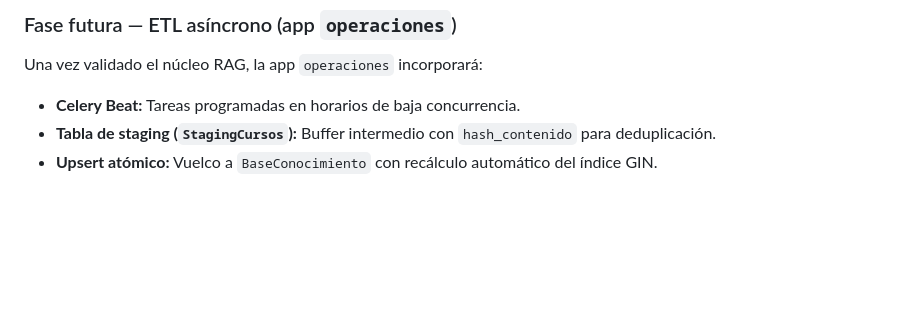
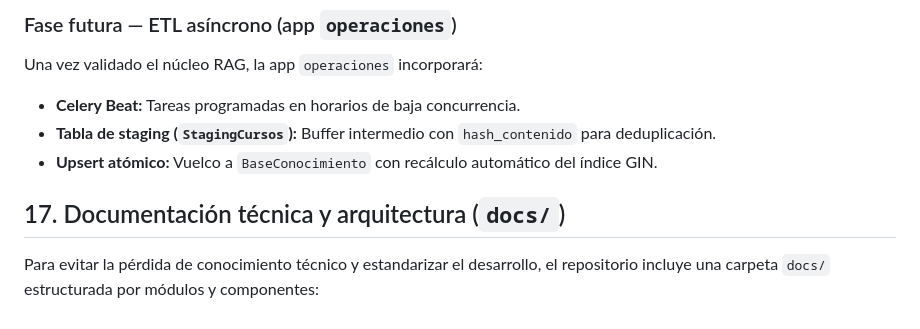
Before and after one commit to LDJSystems/MiniChatbot, a Markdown page: README.md, the part around the change. Rendered like a GitHub page; blank space fills up the shorter version.

Commit message:
modificacion del readme, para mayor claridad del repositorio

```diff
--- a/README.md
+++ b/README.md
@@ -265,3 +265,7 @@ Una vez validado el núcleo RAG, la app `operaciones` incorporará:
 - **Celery Beat:** Tareas programadas en horarios de baja concurrencia.
 - **Tabla de staging (`StagingCursos`):** Buffer intermedio con `hash_contenido` para deduplicación.
 - **Upsert atómico:** Vuelco a `BaseConocimiento` con recálculo automático del índice GIN.
+
+## 17. Documentación técnica y arquitectura (`docs/`)
+
+Para evitar la pérdida de conocimiento técnico y estandarizar el desarrollo, el repositorio incluye una carpeta `docs/` estructurada por módulos y componentes:
```
